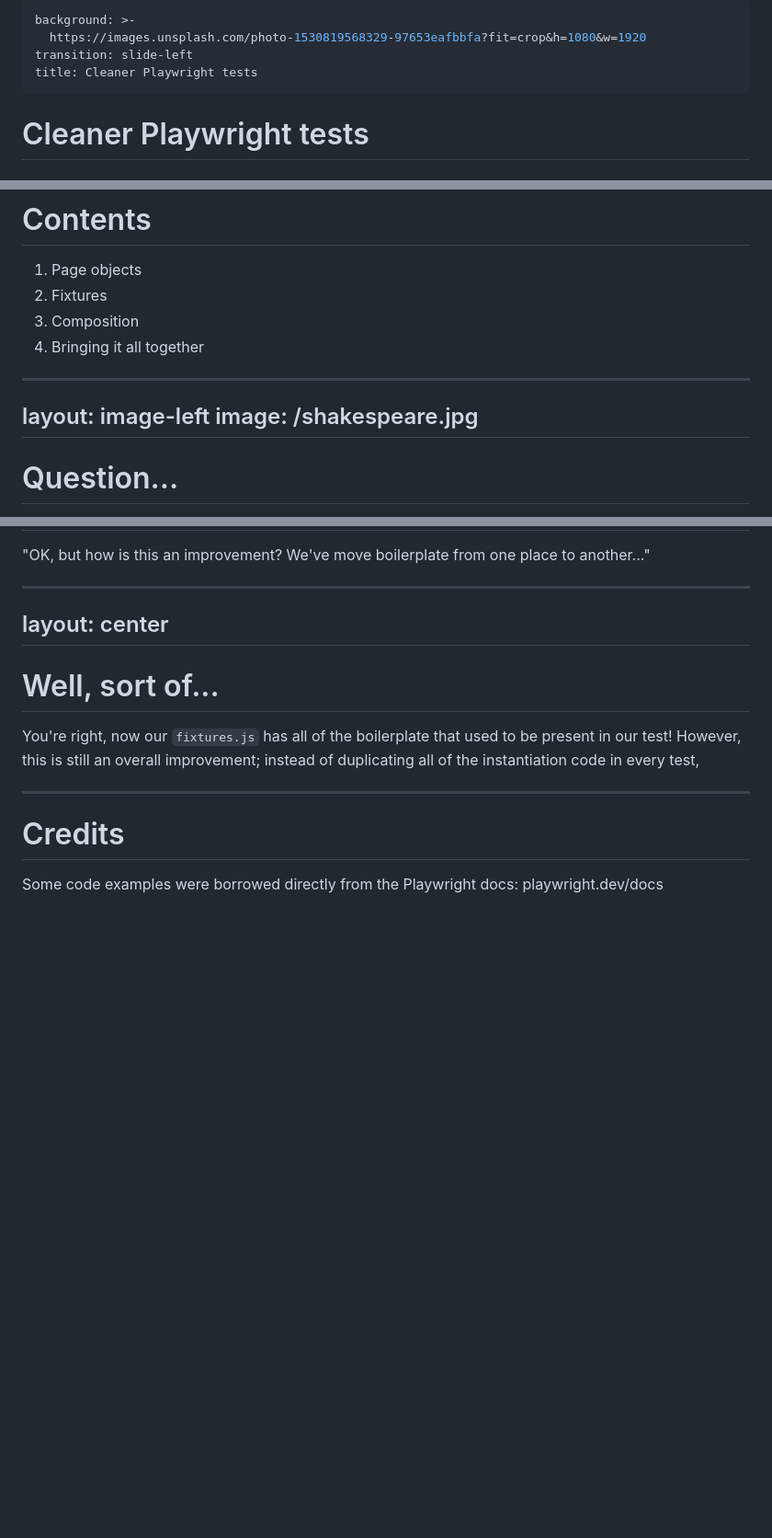
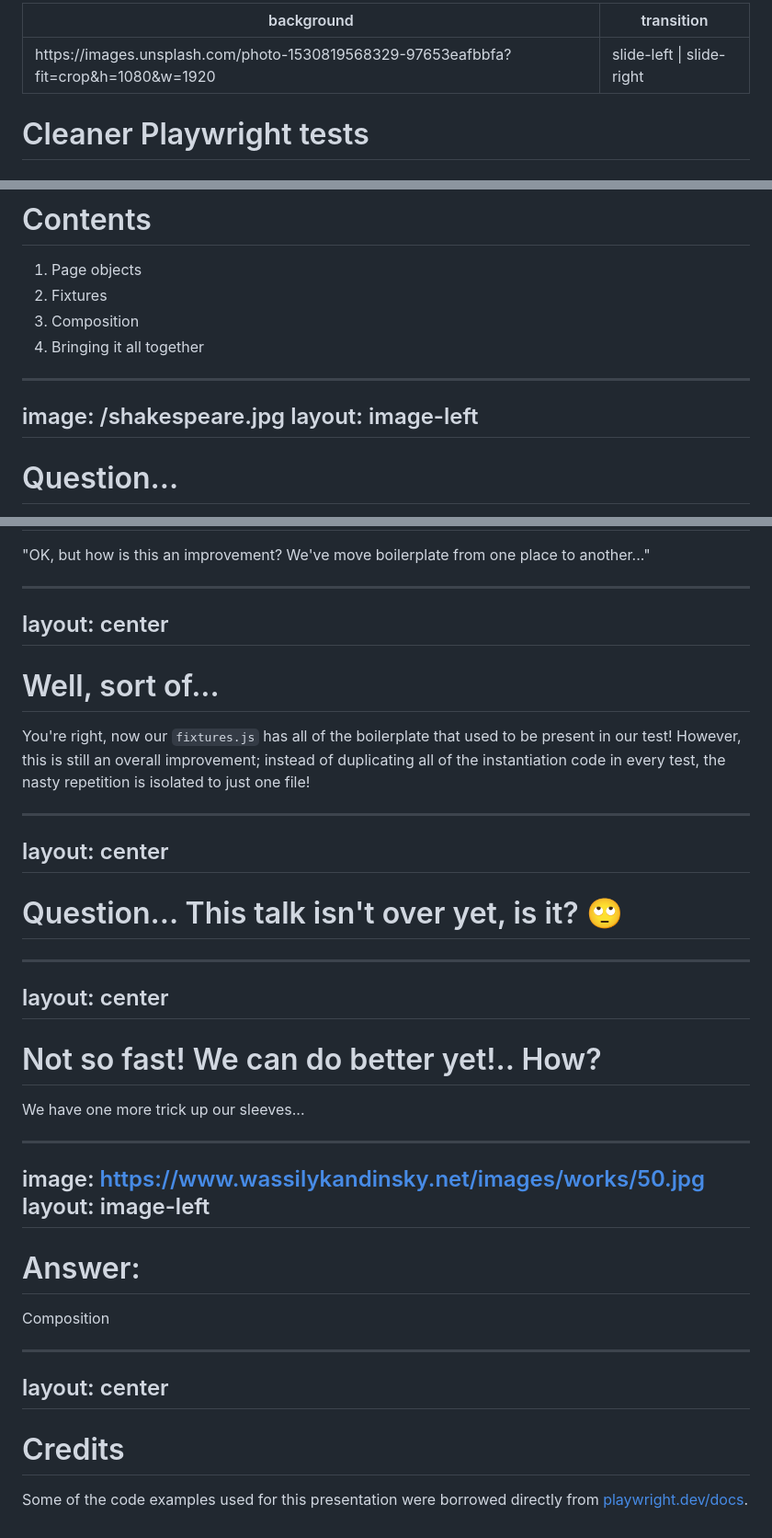
Before and after one commit to clmay/talks, a Markdown page: pom-composition-fixtures/slides.md, 3 parts joined by grey strips. Shown at 92% size. GitHub-like rendering; blank space fills up the shorter version.

Commit message:
Add content

```diff
--- a/pom-composition-fixtures/slides.md
+++ b/pom-composition-fixtures/slides.md
@@ -1,8 +1,6 @@
 ---
-background: >-
-  https://images.unsplash.com/photo-1530819568329-97653eafbbfa?fit=crop&h=1080&w=1920
-transition: slide-left
-title: Cleaner Playwright tests
+background: https://images.unsplash.com/photo-1530819568329-97653eafbbfa?fit=crop&h=1080&w=1920
+transition: slide-left | slide-right
 ---
 
 # Cleaner Playwright tests
@@ -27,8 +25,8 @@ layout: center
 
 
 ---
+image: /shakespeare.jpg
 layout: image-left
-image: /shakespeare.jpg
 ---
 
 # Question...
@@ -314,12 +312,47 @@ layout: center
 # Well, sort of...
 
 You're right, now our `fixtures.js` has all of the boilerplate that used to be present in our test! However, this is
-still an overall improvement; instead of duplicating all of the instantiation code in every test,
+still an overall improvement; instead of duplicating all of the instantiation code in every test, the nasty repetition
+is isolated to just one file!
 
 
 
 ---
+layout: center
+---
+
+# Question... This talk isn't over yet, is it? 🙄
+
+
+
+---
+layout: center
+---
+
+# Not so fast! We can do better yet!.. How?
+
+We have one more trick up our sleeves...
+
+
+
+---
+image: https://www.wassilykandinsky.net/images/works/50.jpg
+layout: image-left
+---
+
+# Answer:
+
+Composition
+
+<!-- (This slide is an example of composition failure.) -->
+
+
+
+---
+layout: center
+---
 
 # Credits
 
-Some code examples were borrowed directly from the Playwright docs: playwright.dev/docs
+Some of the code examples used for this presentation were borrowed directly from
+[playwright.dev/docs](https://www.playwright.dev/docs).
```
